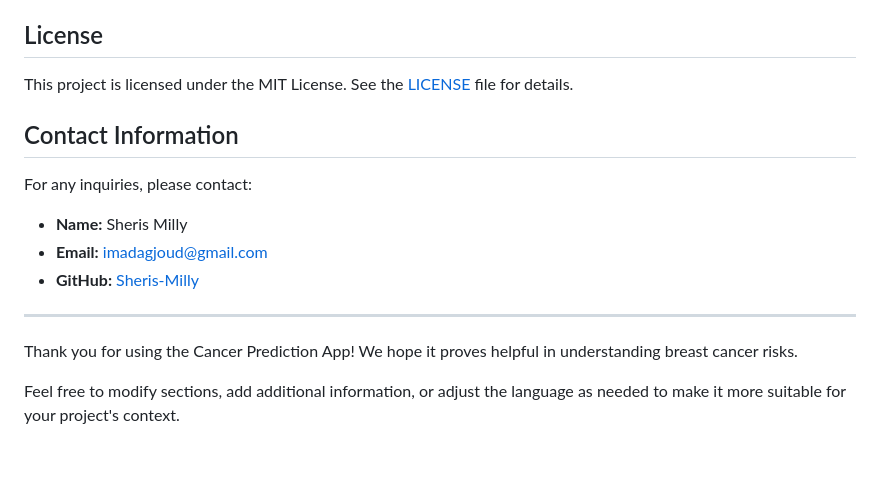
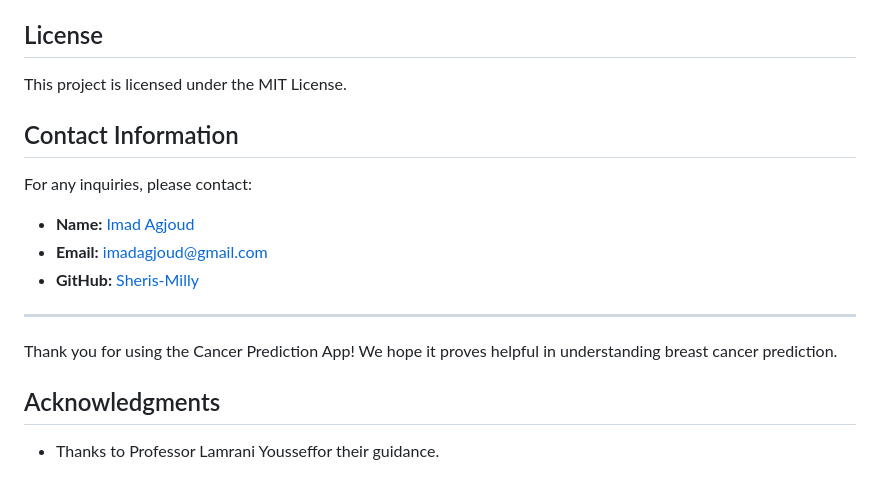
Before and after one commit to Sheris-Milly/Cancer_Predection_App, a Markdown page: ReadMe.md, the part around the change. GitHub-like rendering.

```diff
--- a/ReadMe.md
+++ b/ReadMe.md
@@ -113,19 +113,19 @@ We welcome contributions to the Cancer Prediction App! If you have suggestions o
 
 ## License
 
-This project is licensed under the MIT License. See the [LICENSE](LICENSE) file for details.
+This project is licensed under the MIT License.
 
 ## Contact Information
 
 For any inquiries, please contact:
 
-- **Name:** Sheris Milly
+- **Name:** [Imad Agjoud](https://www.linkedin.com/in/imad-agjoud/)
 - **Email:** imadagjoud@gmail.com
 - **GitHub:** [Sheris-Milly](https://github.com/Sheris-Milly)
 
 ---
 
-Thank you for using the Cancer Prediction App! We hope it proves helpful in understanding breast cancer risks.
+Thank you for using the Cancer Prediction App! We hope it proves helpful in understanding breast cancer prediction.
+## Acknowledgments
 
-
-Feel free to modify sections, add additional information, or adjust the language as needed to make it more suitable for your project's context.
+- Thanks to Professor Lamrani Yousseffor their guidance.
```
